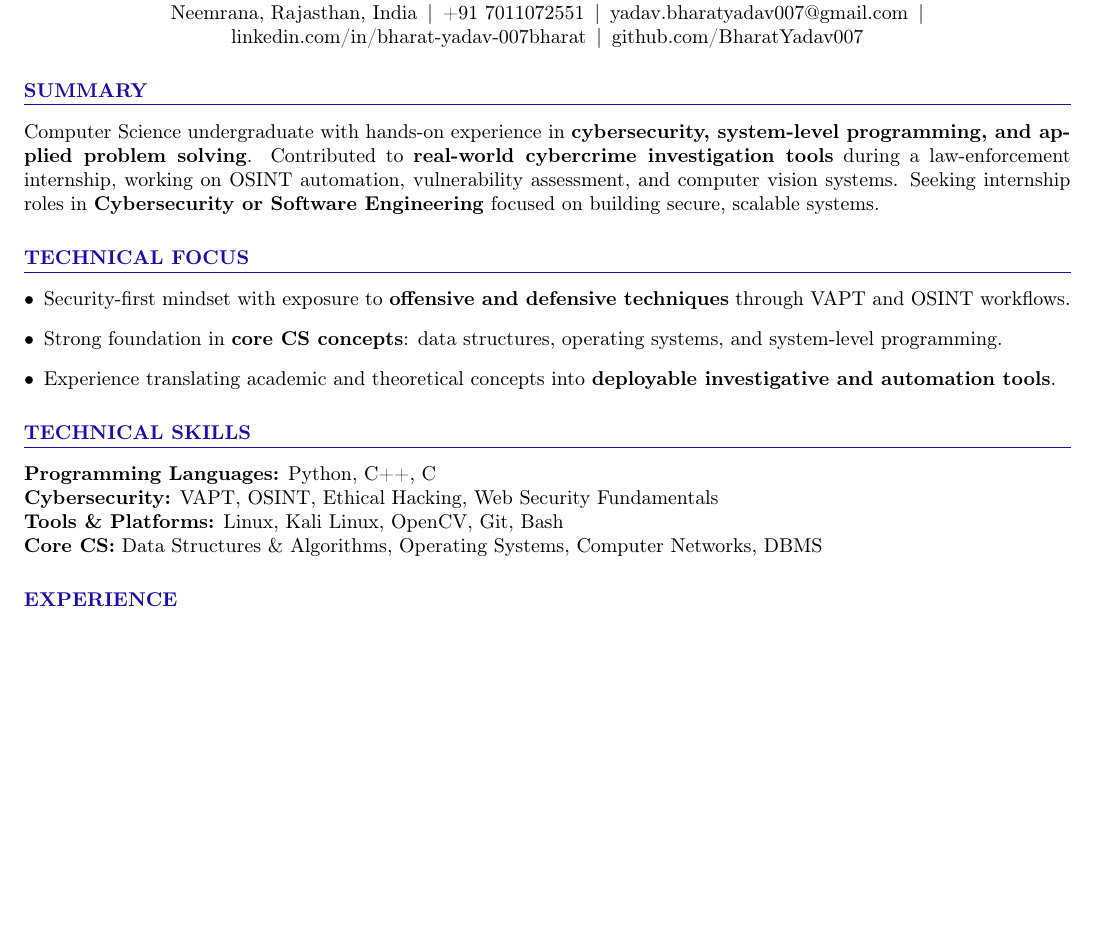
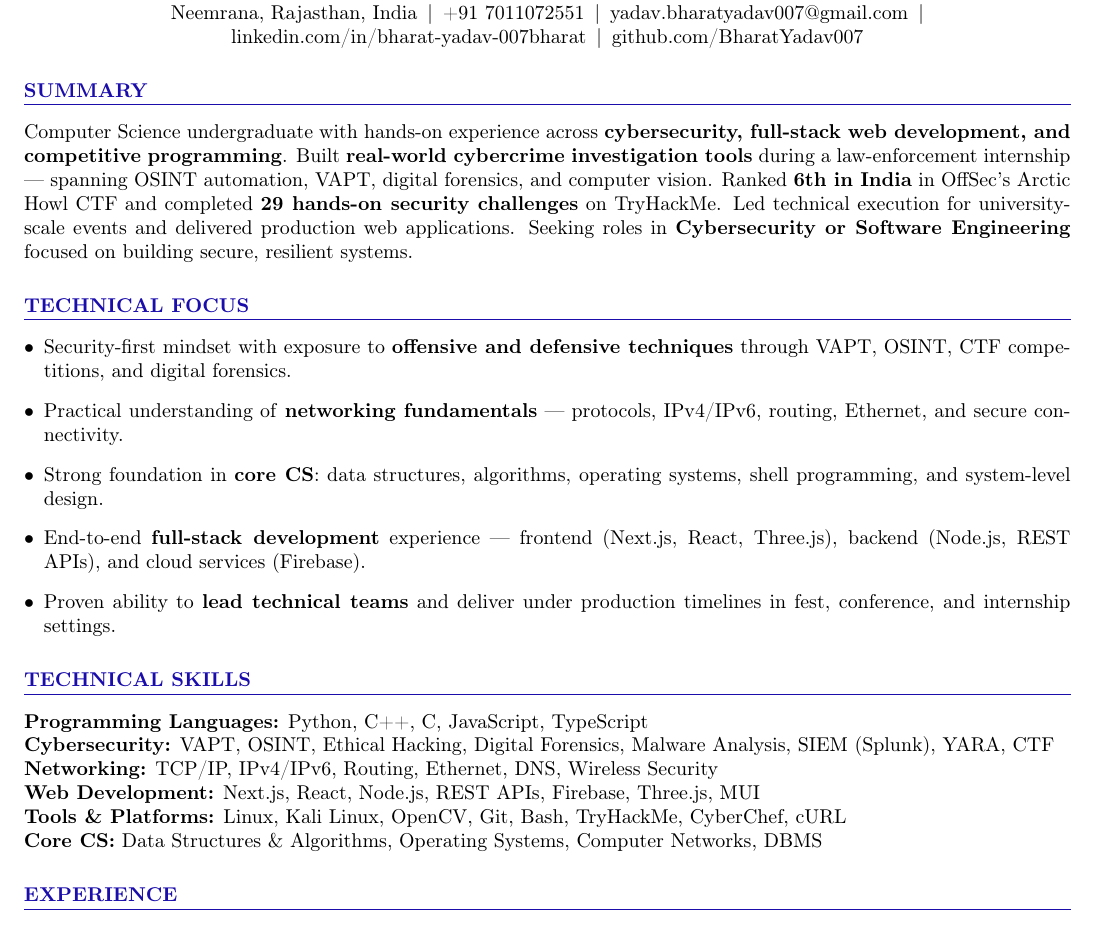
Before and after one commit to BharatYadav007/Bharat_Yadav_Resume, a LaTeX CV (bharat_yadav_resume.tex): part of page 1 of 3, cut so that both start at the same text, the shorter picture padded with empty space. Compiled offline with pdfLaTeX.

Commit message:
Revise resume: expand summary, tech focus, skills
Update bharat_yadav_resume.tex to better reflect hands-on experience and outcomes: rewrite SUMMARY to add full-stack development, CTF achievements (6th in India, 29 TryHackMe challenges), digital forensics and leadership; expand TECHNICAL FOCUS with networking fundamentals, full-stack stack items, and team leadership; and broaden TECHNICAL SKILLS to include JavaScript/TypeScript, web development frameworks, networking topics, additional security tooling and platforms. These changes clarify competencies for Cybersecurity and Software Engineering roles and emphasize practical, end-to-end delivery experience.

```diff
--- a/bharat_yadav_resume.tex
+++ b/bharat_yadav_resume.tex
@@ -44,21 +44,25 @@
 
 % ===================== SUMMARY =====================
 \section*{SUMMARY}
-Computer Science undergraduate with hands-on experience in \textbf{cybersecurity, system-level programming, and applied problem solving}. Contributed to \textbf{real-world cybercrime investigation tools} during a law-enforcement internship, working on OSINT automation, vulnerability assessment, and computer vision systems. Seeking internship roles in \textbf{Cybersecurity or Software Engineering} focused on building secure, scalable systems.
+Computer Science undergraduate with hands-on experience across \textbf{cybersecurity, full-stack web development, and competitive programming}. Built \textbf{real-world cybercrime investigation tools} during a law-enforcement internship — spanning OSINT automation, VAPT, digital forensics, and computer vision. Ranked \textbf{6th in India} in OffSec's Arctic Howl CTF and completed \textbf{29 hands-on security challenges} on TryHackMe. Led technical execution for university-scale events and delivered production web applications. Seeking roles in \textbf{Cybersecurity or Software Engineering} focused on building secure, resilient systems.
 
 % ===================== TECHNICAL FOCUS =====================
 \section*{TECHNICAL FOCUS}
 \begin{itemize}
-  \item Security-first mindset with exposure to \textbf{offensive and defensive techniques} through VAPT and OSINT workflows.
-  \item Strong foundation in \textbf{core CS concepts}: data structures, operating systems, and system-level programming.
-  \item Experience translating academic and theoretical concepts into \textbf{deployable investigative and automation tools}.
+  \item Security-first mindset with exposure to \textbf{offensive and defensive techniques} through VAPT, OSINT, CTF competitions, and digital forensics.
+  \item Practical understanding of \textbf{networking fundamentals} — protocols, IPv4/IPv6, routing, Ethernet, and secure connectivity.
+  \item Strong foundation in \textbf{core CS}: data structures, algorithms, operating systems, shell programming, and system-level design.
+  \item End-to-end \textbf{full-stack development} experience — frontend (Next.js, React, Three.js), backend (Node.js, REST APIs), and cloud services (Firebase).
+  \item Proven ability to \textbf{lead technical teams} and deliver under production timelines in fest, conference, and internship settings.
 \end{itemize}
 
 % ===================== SKILLS =====================
 \section*{TECHNICAL SKILLS}
-\textbf{Programming Languages:} Python, C++, C \\
-\textbf{Cybersecurity:} VAPT, OSINT, Ethical Hacking, Web Security Fundamentals \\
-\textbf{Tools \& Platforms:} Linux, Kali Linux, OpenCV, Git, Bash \\
+\textbf{Programming Languages:} Python, C++, C, JavaScript, TypeScript \\
+\textbf{Cybersecurity:} VAPT, OSINT, Ethical Hacking, Digital Forensics, Malware Analysis, SIEM (Splunk), YARA, CTF \\
+\textbf{Networking:} TCP/IP, IPv4/IPv6, Routing, Ethernet, DNS, Wireless Security \\
+\textbf{Web Development:} Next.js, React, Node.js, REST APIs, Firebase, Three.js, MUI \\
+\textbf{Tools \& Platforms:} Linux, Kali Linux, OpenCV, Git, Bash, TryHackMe, CyberChef, cURL \\
 \textbf{Core CS:} Data Structures \& Algorithms, Operating Systems, Computer Networks, DBMS
 
 % ===================== EXPERIENCE =====================
```
